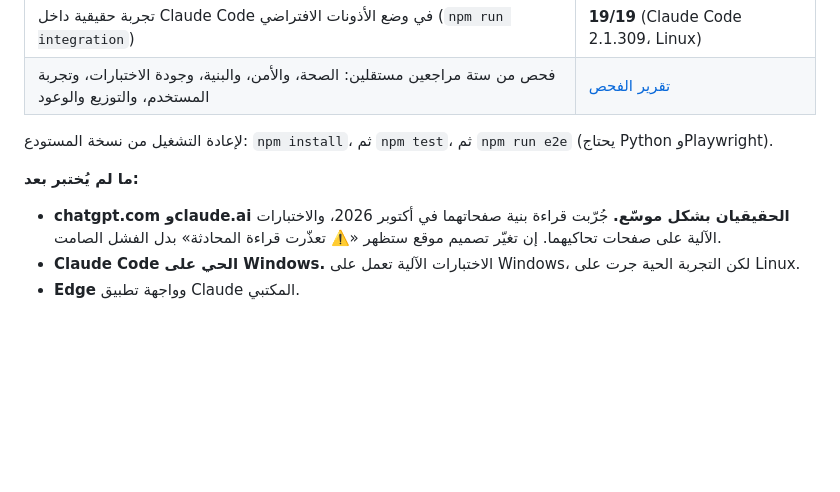
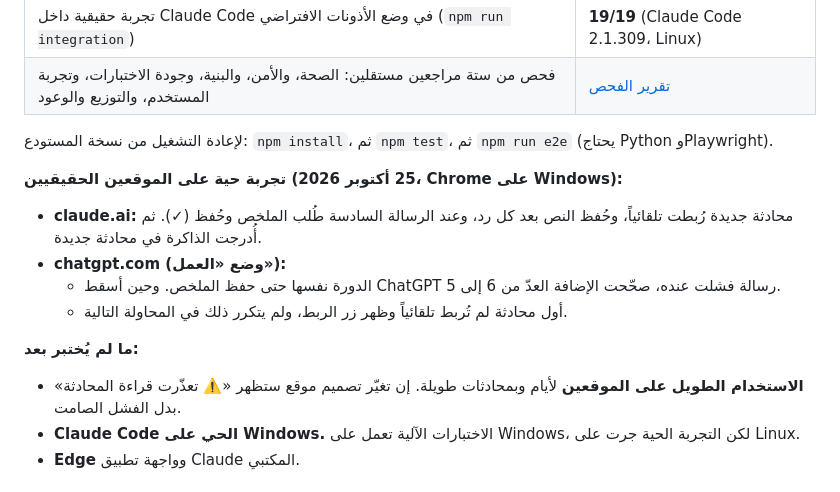
Before and after one commit to raednov101/conversation-memory, a Markdown page: README.md, the part around the change. Rendered like a GitHub page; blank space fills up the shorter version.

Commit message:
Docs: live test on claude.ai and chatgpt.com (Oct 25) — full cycle on both
Co-Authored-By: Claude Opus 5.5 <noreply@anthropic.com>
Claude-Session: https://claude.ai/code/session_014SjLpZZgdRgmdDrDxJo4WS

```diff
--- a/README.md
+++ b/README.md
@@ -61,8 +61,14 @@
 
 لإعادة التشغيل من نسخة المستودع: `npm install`، ثم `npm test`، ثم `npm run e2e` (يحتاج Python وPlaywright).
 
+**تجربة حية على الموقعين الحقيقيين (25 أكتوبر 2026، Chrome على Windows):**
+- **claude.ai:** محادثة جديدة رُبطت تلقائياً، وحُفظ النص بعد كل رد، وعند الرسالة السادسة طُلب الملخص وحُفظ (✓). ثم أُدرجت الذاكرة في محادثة جديدة.
+- **chatgpt.com (وضع «العمل»):**
+  - الدورة نفسها حتى حفظ الملخص. وحين أسقط ChatGPT رسالة فشلت عنده، صحّحت الإضافة العدّ من 6 إلى 5.
+  - أول محادثة لم تُربط تلقائياً وظهر زر الربط، ولم يتكرر ذلك في المحاولة التالية.
+
 **ما لم يُختبر بعد:**
-- **chatgpt.com وclaude.ai الحقيقيان بشكل موسّع.** جُرّبت قراءة بنية صفحاتهما في أكتوبر 2026، والاختبارات الآلية على صفحات تحاكيهما. إن تغيّر تصميم موقع ستظهر «⚠️ تعذّرت قراءة المحادثة» بدل الفشل الصامت.
+- **الاستخدام الطويل على الموقعين** لأيام وبمحادثات طويلة. إن تغيّر تصميم موقع ستظهر «⚠️ تعذّرت قراءة المحادثة» بدل الفشل الصامت.
 - **Claude Code الحي على Windows.** الاختبارات الآلية تعمل على Windows، لكن التجربة الحية جرت على Linux.
 - **Edge** وواجهة تطبيق Claude المكتبي.
 
```
Also changed, not shown: docs/AUDIT.md (+1 -1 lines).
